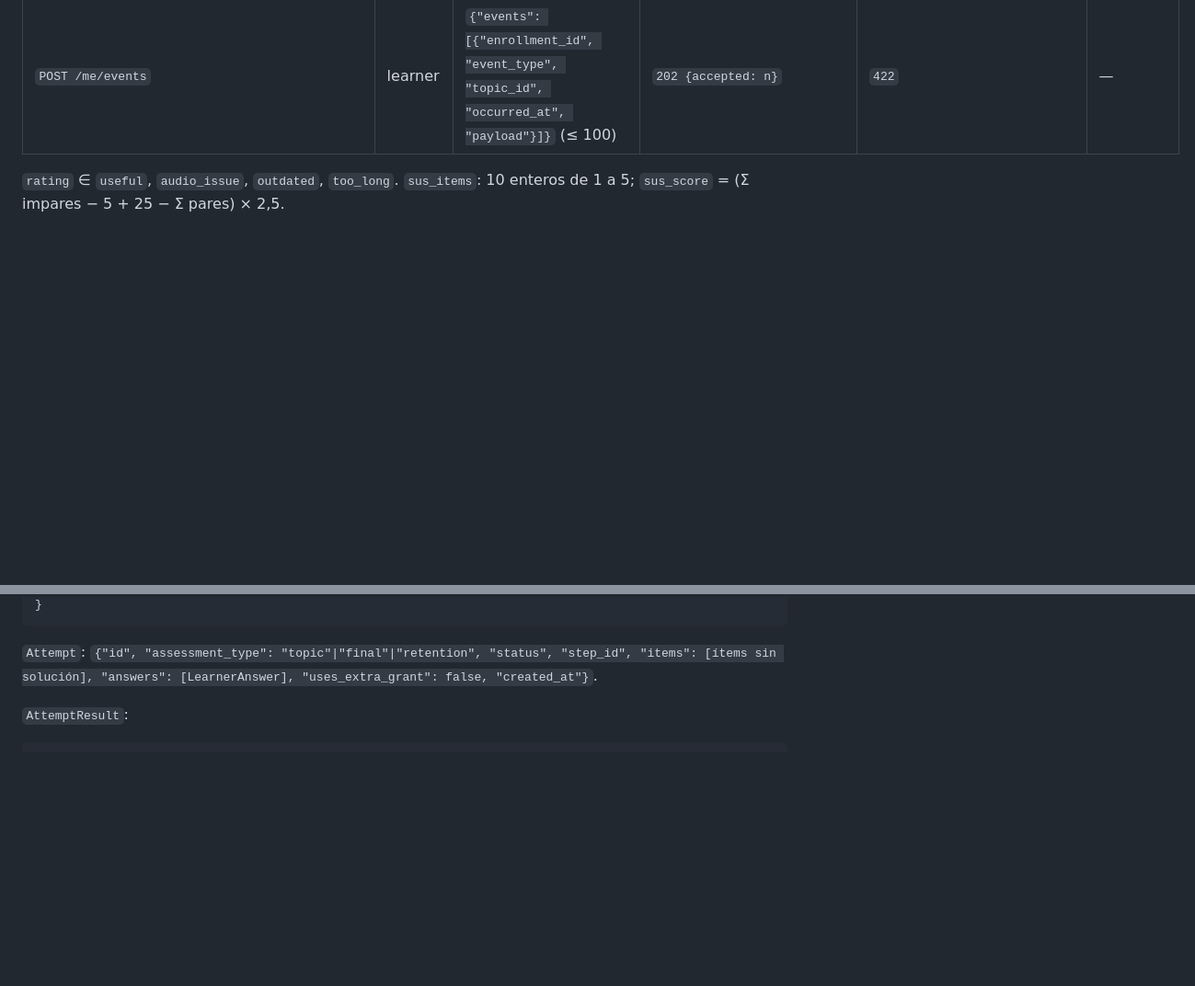
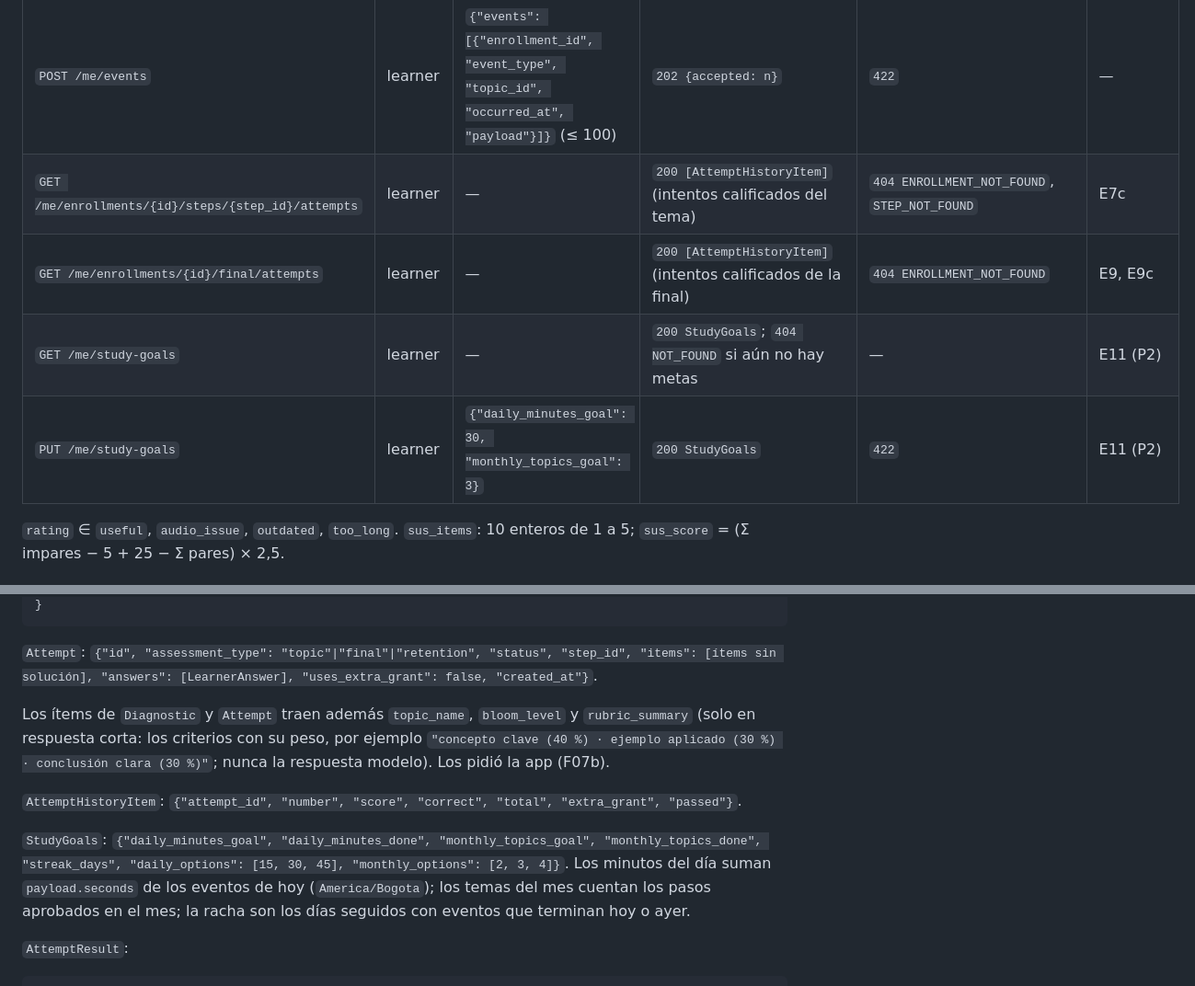
Before and after one commit to armandoordonez/smartmentor, a Markdown page: docs/contracts/api-v2.md, 2 parts joined by grey strips. Shown at 92% size. Rendered like a GitHub page; blank space fills up the shorter version.

````diff
--- a/docs/contracts/api-v2.md
+++ b/docs/contracts/api-v2.md
@@ -194,6 +194,10 @@ Campos sin valor van en `null`. `screen` es una ayuda para la app (código de Fi
 | `POST /me/video-feedback` | learner | `{"video_candidate_id": 9, "enrollment_id": 7, "rating": "useful", "comment": null, "watched_fully": true}` | `201` | `404` | E6 |
 | `POST /me/enrollments/{id}/surveys/final` | learner | `{"likert": {"q1": 5}, "sus_items": [4,2,5,1,4,2,5,1,4,2], "comment": "…"}` | `201 {sus_score: 85.0}` | `409 SURVEY_ALREADY_SUBMITTED`, `422` | E13a, E13b |
 | `POST /me/events` | learner | `{"events": [{"enrollment_id", "event_type", "topic_id", "occurred_at", "payload"}]}` (≤ 100) | `202 {accepted: n}` | `422` | — |
+| `GET /me/enrollments/{id}/steps/{step_id}/attempts` | learner | — | `200 [AttemptHistoryItem]` (intentos calificados del tema) | `404 ENROLLMENT_NOT_FOUND`, `STEP_NOT_FOUND` | E7c |
+| `GET /me/enrollments/{id}/final/attempts` | learner | — | `200 [AttemptHistoryItem]` (intentos calificados de la final) | `404 ENROLLMENT_NOT_FOUND` | E9, E9c |
+| `GET /me/study-goals` | learner | — | `200 StudyGoals`; `404 NOT_FOUND` si aún no hay metas | — | E11 (P2) |
+| `PUT /me/study-goals` | learner | `{"daily_minutes_goal": 30, "monthly_topics_goal": 3}` | `200 StudyGoals` | `422` | E11 (P2) |
 
 `rating` ∈ `useful`, `audio_issue`, `outdated`, `too_long`. `sus_items`: 10 enteros de 1 a 5; `sus_score` = (Σ impares − 5 + 25 − Σ pares) × 2,5.
 
@@ -260,6 +264,12 @@ Campos sin valor van en `null`. `screen` es una ayuda para la app (código de Fi
 ```
 
 `Attempt`: `{"id", "assessment_type": "topic"|"final"|"retention", "status", "step_id", "items": [ítems sin solución], "answers": [LearnerAnswer], "uses_extra_grant": false, "created_at"}`.
+
+Los ítems de `Diagnostic` y `Attempt` traen además `topic_name`, `bloom_level` y `rubric_summary` (solo en respuesta corta: los criterios con su peso, por ejemplo `"concepto clave (40 %) · ejemplo aplicado (30 %) · conclusión clara (30 %)"`; nunca la respuesta modelo). Los pidió la app (F07b).
+
+`AttemptHistoryItem`: `{"attempt_id", "number", "score", "correct", "total", "extra_grant", "passed"}`.
+
+`StudyGoals`: `{"daily_minutes_goal", "daily_minutes_done", "monthly_topics_goal", "monthly_topics_done", "streak_days", "daily_options": [15, 30, 45], "monthly_options": [2, 3, 4]}`. Los minutos del día suman `payload.seconds` de los eventos de hoy (`America/Bogota`); los temas del mes cuentan los pasos aprobados en el mes; la racha son los días seguidos con eventos que terminan hoy o ayer.
 
 `AttemptResult`:
 
````
Also changed, not shown: api/README.md (+8 -4 lines), proyecto/bitacora/F03b-api-paths-assessments.md (added, +73 -0 lines).
